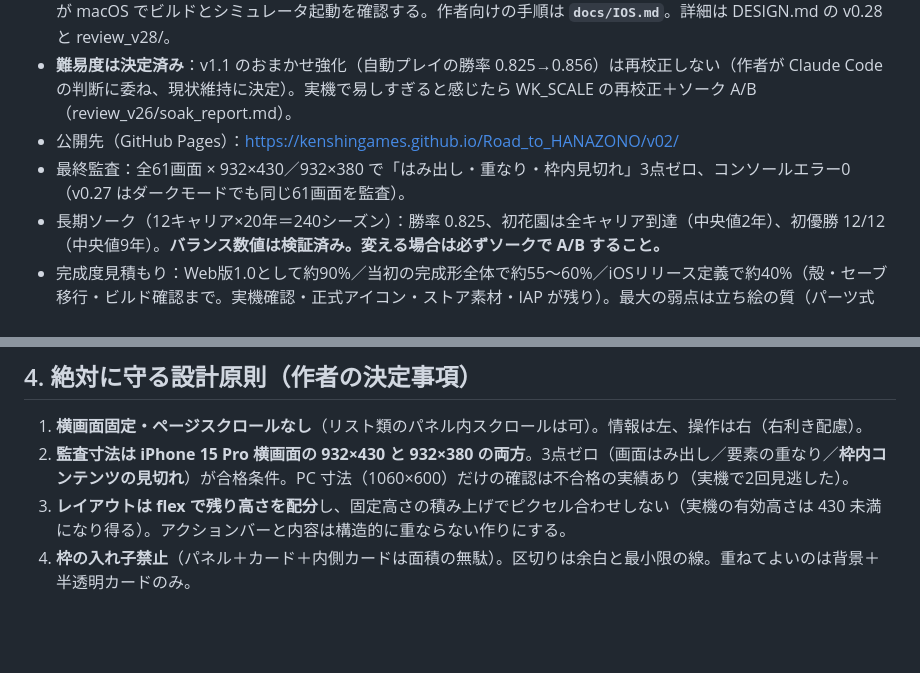
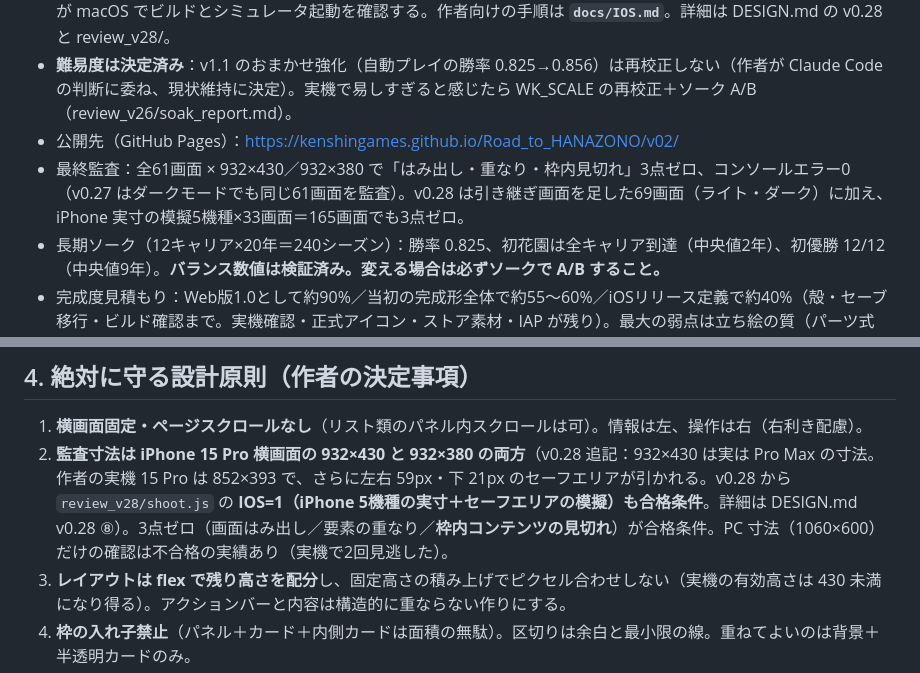
Before and after one commit to KenshinGames/Road_to_HANAZONO, a Markdown page: HANDOVER.md, 2 parts joined by grey strips. Drawn GitHub-style; blank space fills up the shorter version.

Commit message:
docs：iPhone 実寸の監査（IOS=1）を合格条件に追加した経緯と結果を記録
932×430 は Pro Max の寸法で、作者の実機 15 Pro（852×393＋セーフエリア）より中身が約200px広かった。
v0.28 から 932×430／932×380 に加えて iPhone 5機種の実寸模擬も合格条件にする（DESIGN.md v0.28 ⑧、HANDOVER §4-2）。

Co-Authored-By: Claude Opus 5.5 <noreply@anthropic.com>
Claude-Session: https://claude.ai/code/session_014iqQq3M1DRGNunrAuoyFnj

```diff
--- a/HANDOVER.md
+++ b/HANDOVER.md
@@ -22,7 +22,7 @@
 - **v1.3（開発版番 v0.28）＋ iOS 版の土台を Claude Code が作成**（2026-10-30）。Web 版に「セーブの引き継ぎコード」（設定 → 📦 引き継ぎ）を追加し、`native/` に Capacitor 8 の Xcode プロジェクトを置いた（横画面のみ・iPhone 専用・音はマナーモードに従う・セーブを Application Support に二重化）。GitHub Actions の「iOS build」が macOS でビルドとシミュレータ起動を確認する。作者向けの手順は **`docs/IOS.md`**。詳細は DESIGN.md の v0.28 と review_v28/。
 - **難易度は決定済み**：v1.1 のおまかせ強化（自動プレイの勝率 0.825→0.856）は再校正しない（作者が Claude Code の判断に委ね、現状維持に決定）。実機で易しすぎると感じたら WK_SCALE の再校正＋ソーク A/B（review_v26/soak_report.md）。
 - 公開先（GitHub Pages）：https://kenshingames.github.io/Road_to_HANAZONO/v02/
-- 最終監査：全61画面 × 932×430／932×380 で「はみ出し・重なり・枠内見切れ」3点ゼロ、コンソールエラー0（v0.27 はダークモードでも同じ61画面を監査）。
+- 最終監査：全61画面 × 932×430／932×380 で「はみ出し・重なり・枠内見切れ」3点ゼロ、コンソールエラー0（v0.27 はダークモードでも同じ61画面を監査）。v0.28 は引き継ぎ画面を足した69画面（ライト・ダーク）に加え、iPhone 実寸の模擬5機種×33画面＝165画面でも3点ゼロ。
 - 長期ソーク（12キャリア×20年＝240シーズン）：勝率 0.825、初花園は全キャリア到達（中央値2年）、初優勝 12/12（中央値9年）。**バランス数値は検証済み。変える場合は必ずソークで A/B すること。**
 - 完成度見積もり：Web版1.0として約90%／当初の完成形全体で約55〜60%／iOSリリース定義で約40%（殻・セーブ移行・ビルド確認まで。実機確認・正式アイコン・ストア素材・IAP が残り）。最大の弱点は立ち絵の質（パーツ式 SVG、作者評価 2/10）。
 
@@ -48,7 +48,7 @@
 ## 4. 絶対に守る設計原則（作者の決定事項）
 
 1. **横画面固定・ページスクロールなし**（リスト類のパネル内スクロールは可）。情報は左、操作は右（右利き配慮）。
-2. **監査寸法は iPhone 15 Pro 横画面の 932×430 と 932×380 の両方**。3点ゼロ（画面はみ出し／要素の重なり／**枠内コンテンツの見切れ**）が合格条件。PC 寸法（1060×600）だけの確認は不合格の実績あり（実機で2回見逃した）。
+2. **監査寸法は iPhone 15 Pro 横画面の 932×430 と 932×380 の両方**（v0.28 追記：932×430 は実は Pro Max の寸法。作者の実機 15 Pro は 852×393 で、さらに左右 59px・下 21px のセーフエリアが引かれる。v0.28 から `review_v28/shoot.js` の **IOS=1（iPhone 5機種の実寸＋セーフエリアの模擬）も合格条件**。詳細は DESIGN.md v0.28 ⑧）。3点ゼロ（画面はみ出し／要素の重なり／**枠内コンテンツの見切れ**）が合格条件。PC 寸法（1060×600）だけの確認は不合格の実績あり（実機で2回見逃した）。
 3. **レイアウトは flex で残り高さを配分**し、固定高さの積み上げでピクセル合わせしない（実機の有効高さは 430 未満になり得る）。アクションバーと内容は構造的に重ならない作りにする。
 4. **枠の入れ子禁止**（パネル＋カード＋内側カードは面積の無駄）。区切りは余白と最小限の線。重ねてよいのは背景＋半透明カードのみ。
 5. **操作画面のテキストは必要最低限**。判断に直結するラベルと数値だけを置き、説明文はガイド等の詳細ページへ。「見れば分かる」ことまで文章で説明しない（データベース感の主因）。
```
Also changed, not shown: DESIGN.md (+1 -1 lines), docs/IOS.md (+3 -0 lines).
